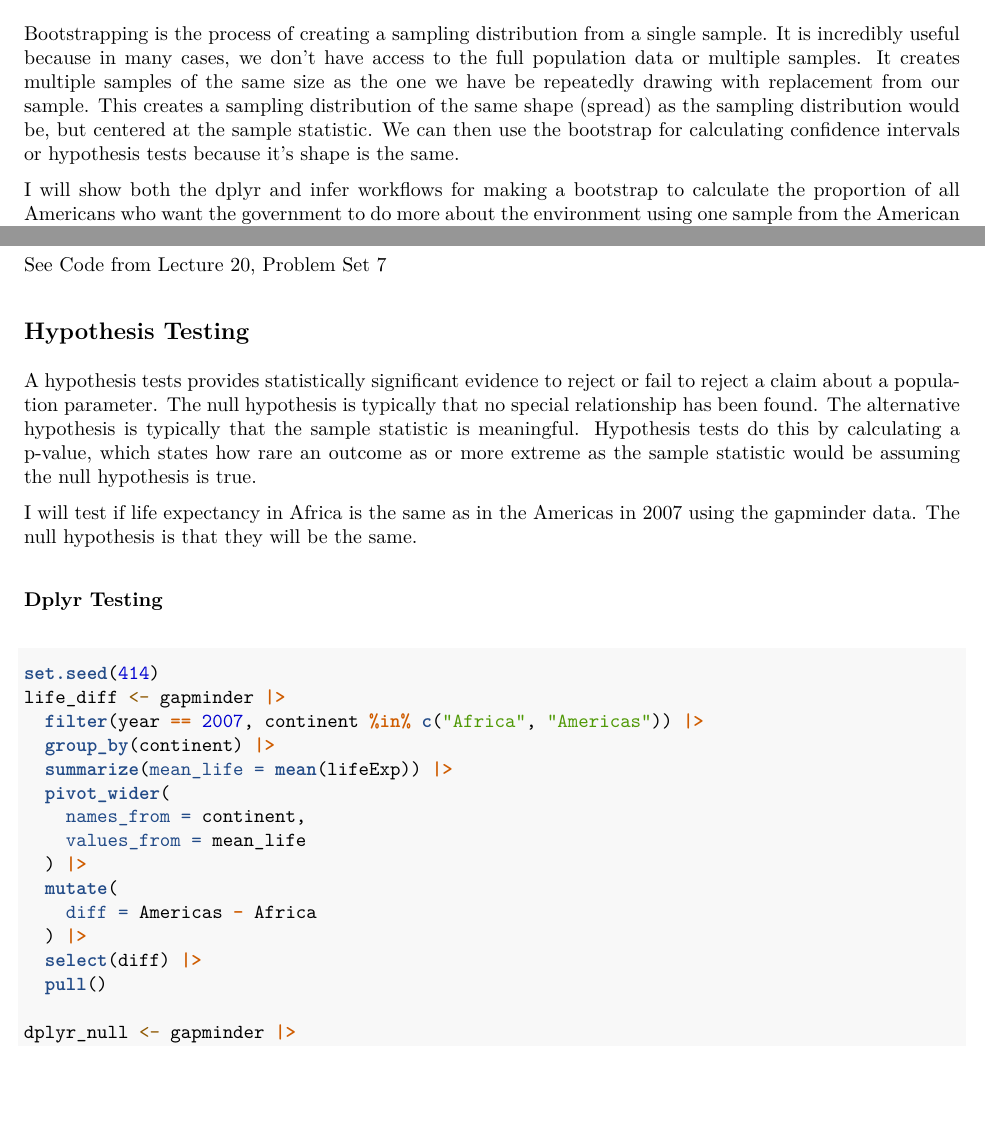
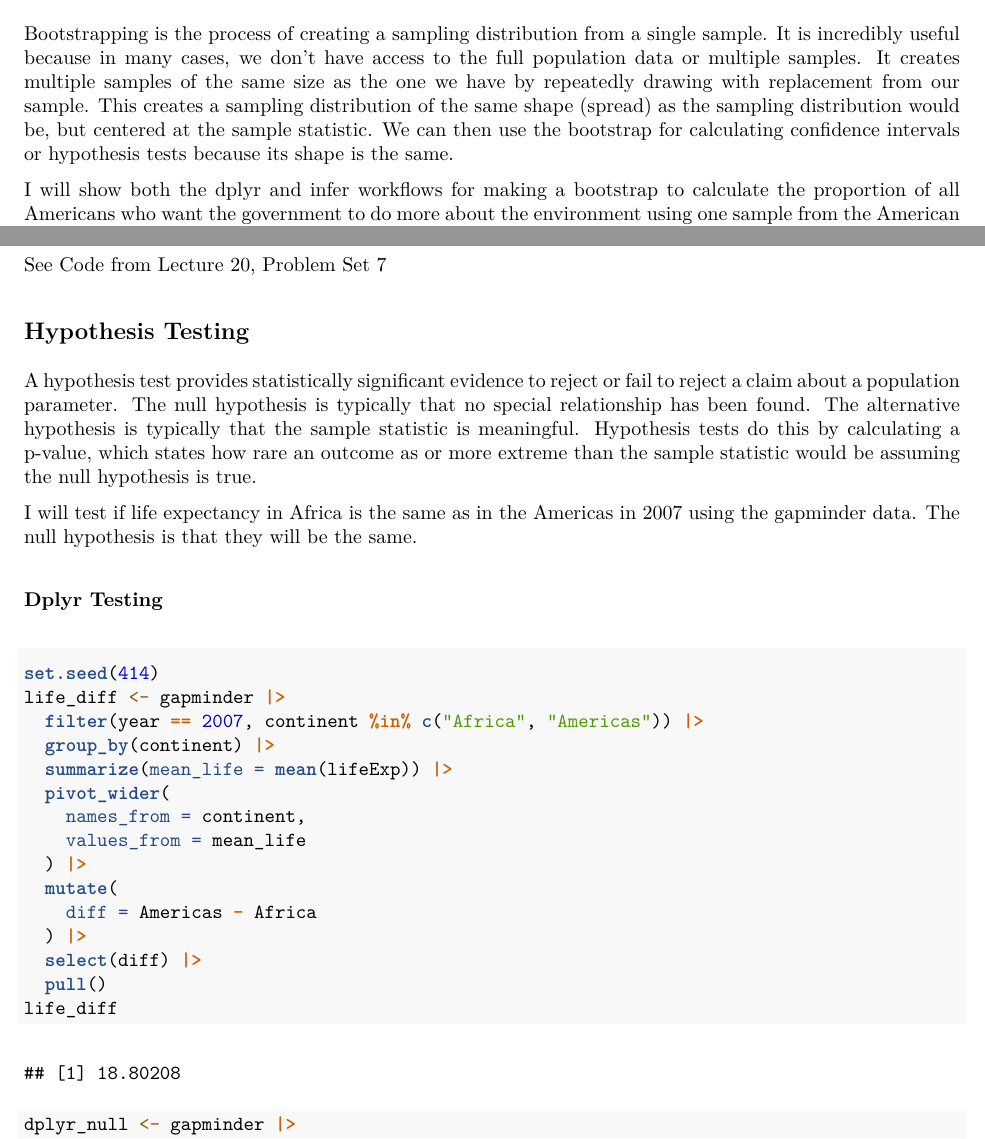
Before and after one commit to FayzaanV/ps270-final-cheatsheet, an R Markdown document (cheat_sheet.Rmd): two parts of pages 13 and 17 of 19, joined at a grey line, cut so that both start at the same text, the shorter picture padded with empty space. The pictures show the output file cheat_sheet.pdf that the author committed with the source.

Commit message:
minor updates

```diff
--- a/cheat_sheet.Rmd
+++ b/cheat_sheet.Rmd
@@ -296,7 +296,7 @@ See Code from Lecture 14, 15, 16, 25, Problem Set 5
 
 ## Bootstrapping
 
-Bootstrapping is the process of creating a sampling distribution from a single sample. It is incredibly useful because in many cases, we don't have access to the full population data or multiple samples. It creates multiple samples of the same size as the one we have be repeatedly drawing with replacement from our sample. This creates a sampling distribution of the same shape (spread) as the sampling distribution would be, but centered at the sample statistic. We can then use the bootstrap for calculating confidence intervals or hypothesis tests because it's shape is the same.
+Bootstrapping is the process of creating a sampling distribution from a single sample. It is incredibly useful because in many cases, we don't have access to the full population data or multiple samples. It creates multiple samples of the same size as the one we have by repeatedly drawing with replacement from our sample. This creates a sampling distribution of the same shape (spread) as the sampling distribution would be, but centered at the sample statistic. We can then use the bootstrap for calculating confidence intervals or hypothesis tests because its shape is the same.
 
 I will show both the dplyr and infer workflows for making a bootstrap to calculate the proportion of all Americans who want the government to do more about the environment using one sample from the American national election survey.
 
@@ -397,7 +397,7 @@ See Code from Lecture 20, Problem Set 7
 
 ## Hypothesis Testing
 
-A hypothesis tests provides statistically significant evidence to reject or fail to reject a claim about a population parameter. The null hypothesis is typically that no special relationship has been found. The alternative hypothesis is typically that the sample statistic is meaningful. Hypothesis tests do this by calculating a p-value, which states how rare an outcome as or more extreme as the sample statistic would be assuming the null hypothesis is true.
+A hypothesis test provides statistically significant evidence to reject or fail to reject a claim about a population parameter. The null hypothesis is typically that no special relationship has been found. The alternative hypothesis is typically that the sample statistic is meaningful. Hypothesis tests do this by calculating a p-value, which states how rare an outcome as or more extreme than the sample statistic would be assuming the null hypothesis is true.
 
 I will test if life expectancy in Africa is the same as in the Americas in 2007 using the gapminder data. The null hypothesis is that they will be the same.
 
@@ -418,6 +418,7 @@ life_diff <- gapminder |>
   ) |>
   select(diff) |>
   pull()
+life_diff
 
 dplyr_null <- gapminder |>
   filter(year == 2007, continent %in% c("Africa", "Americas")) |>
```
Also changed, not shown: cheat_sheet.pdf, cheat_sheet.Rmd (3 more changed lines).
